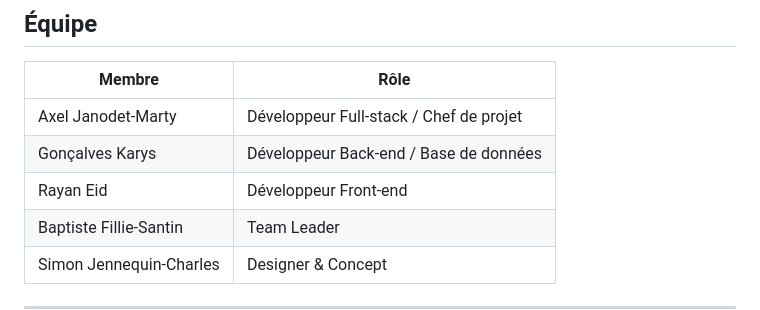
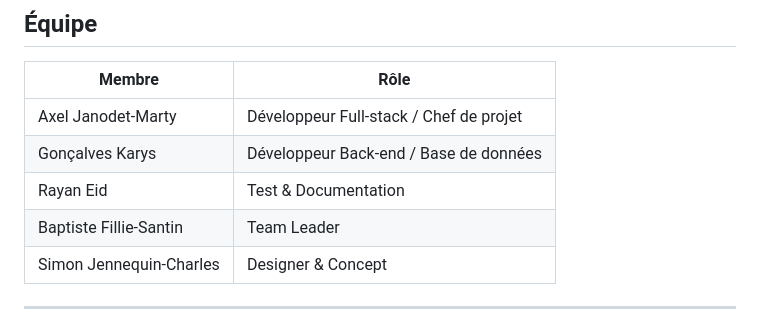
Before and after one commit to K4rys/NumeriqueDurable, a Markdown page: README.md, the part around the change. Rendered like a GitHub page.

```diff
--- a/README.md
+++ b/README.md
@@ -24,7 +24,7 @@ EcoTroc est une application web légère permettant aux étudiants de l'EFREI de
 |--------|------|
 | Axel Janodet-Marty | Développeur Full-stack / Chef de projet |
 | Gonçalves Karys | Développeur Back-end / Base de données |
-| Rayan Eid | Développeur Front-end  |
+| Rayan Eid | Test & Documentation |
 | Baptiste Fillie-Santin | Team Leader |
 | Simon Jennequin-Charles |  Designer & Concept|
 
```
